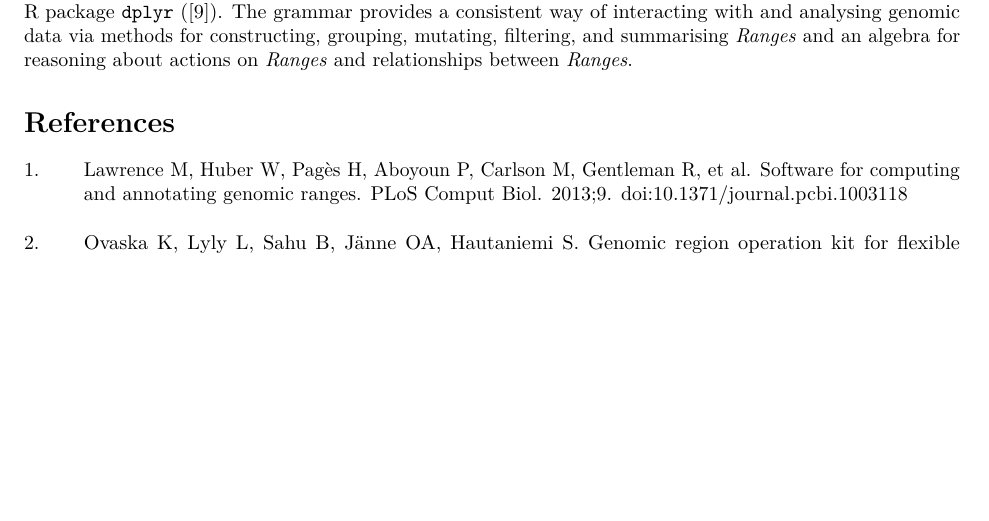
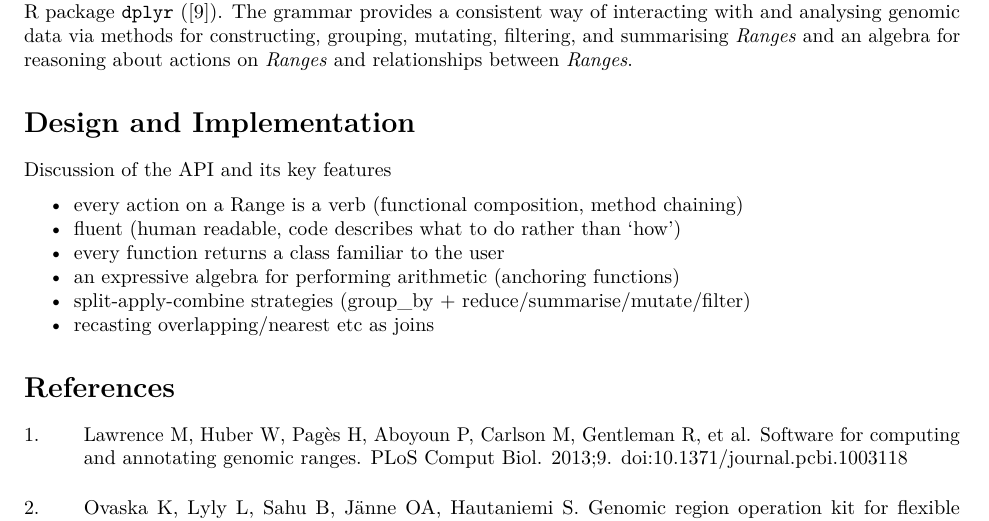
Before and after one commit to sa-lee/plyranges-paper, an R Markdown document (paper.Rmd): part of page 2 of 2, cut so that both start at the same text, the shorter picture padded with empty space. Rendered offline with R 4.5, knitr and Pandoc, then LaTeX, with nearby package versions; drawn as R Markdown's standard PDF in place of the format the file asks for.

Commit message:
adding in outline for second paragraph

```diff
--- a/paper.Rmd
+++ b/paper.Rmd
@@ -63,5 +63,15 @@ The tidy data abstraction has motivated the development of `plyranges`
 a grammar of genomic data manipulation based on the _Ranges_ data structures. It
 implements and extends the grammar defined by the R package `dplyr` (@Wickham2017-dplyr). The grammar provides a consistent way of interacting with and analysing genomic data via methods for constructing, grouping, mutating, filtering, and summarising _Ranges_ and an algebra for reasoning about actions on _Ranges_ and relationships between _Ranges_.
 
+# Design and Implementation
+
+Discussion of the API and its key features
+
+- every action on a Range is a verb (functional composition, method chaining)
+- fluent (human readable, code describes what to do rather than 'how')
+- every function returns a class familiar to the user
+- an expressive algebra for performing arithmetic (anchoring functions)
+- split-apply-combine strategies (group_by + reduce/summarise/mutate/filter)
+- recasting overlapping/nearest etc as joins
 
 # References {#references .unnumbered}
```
